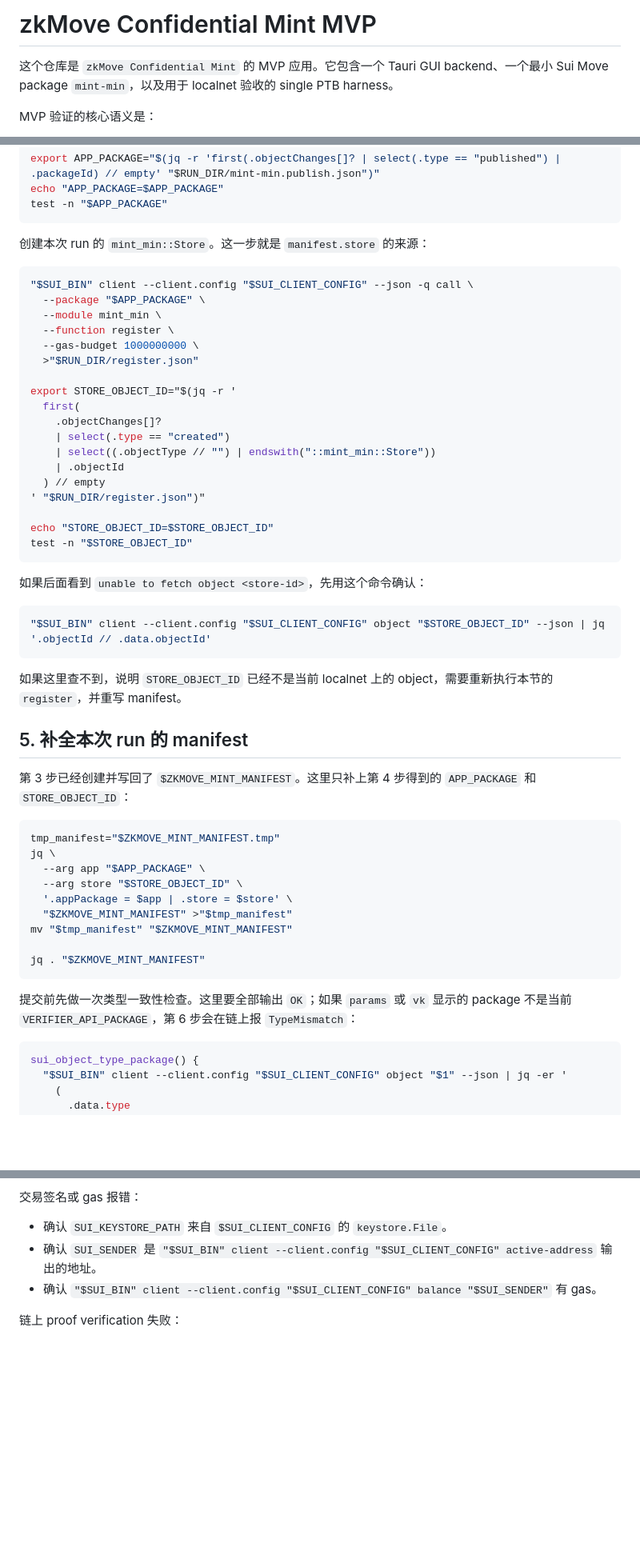
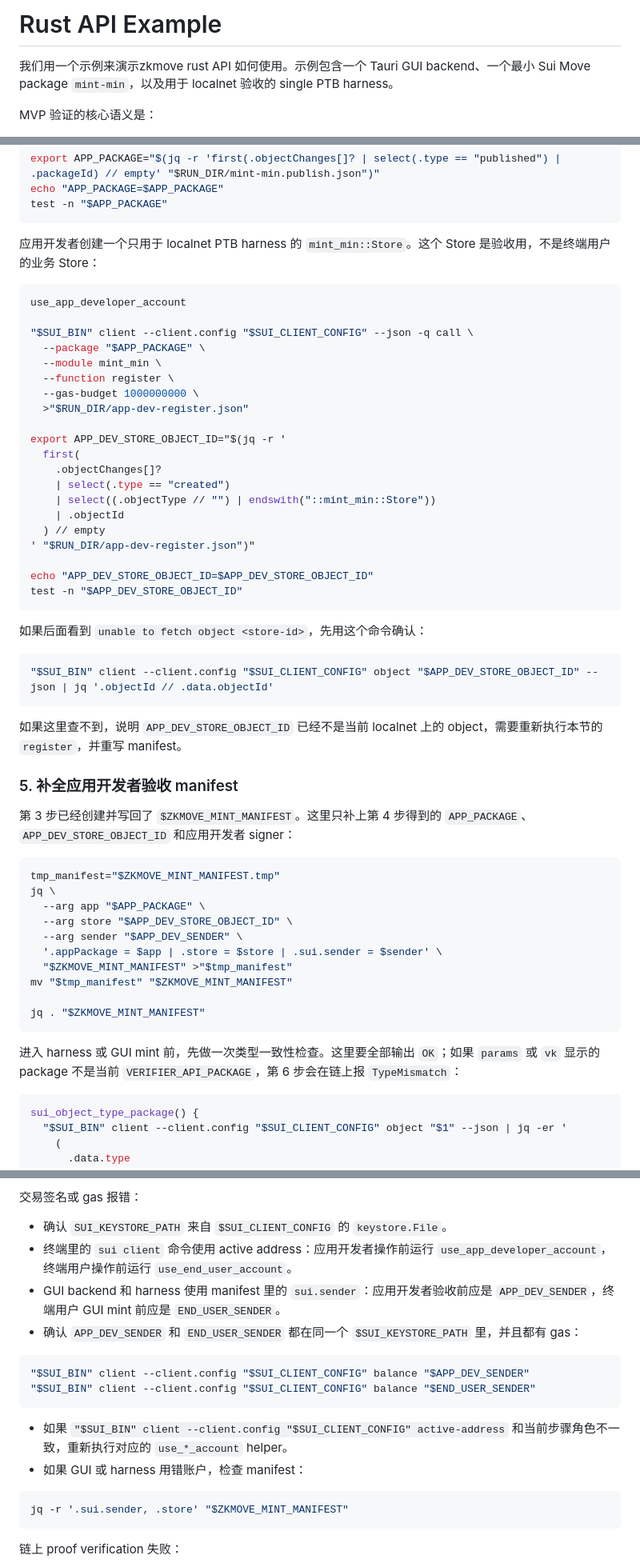
Before and after one commit to zkmove/tauri-example, a Markdown page: README.md, 3 parts joined by grey strips. Shown at 80% size. Rendered like a GitHub page; blank space fills up the shorter version.

````diff
--- a/README.md
+++ b/README.md
@@ -1,6 +1,6 @@
-# zkMove Confidential Mint MVP
+# Rust API Example
 
-这个仓库是 `zkMove Confidential Mint` 的 MVP 应用。它包含一个 Tauri GUI backend、一个最小 Sui Move package `mint-min`，以及用于 localnet 验收的 single PTB harness。
+我们用一个示例来演示zkmove rust API 如何使用。示例包含一个 Tauri GUI backend、一个最小 Sui Move package `mint-min`，以及用于 localnet 验收的 single PTB harness。
 
 MVP 验证的核心语义是：
 
@@ -294,54 +316,57 @@ echo "APP_PACKAGE=$APP_PACKAGE"
 test -n "$APP_PACKAGE"
 ```
 
-创建本次 run 的 `mint_min::Store`。这一步就是 `manifest.store` 的来源：
+应用开发者创建一个只用于 localnet PTB harness 的 `mint_min::Store`。这个 Store 是验收用，不是终端用户的业务 Store：
 
 ```bash
+use_app_developer_account
+
 "$SUI_BIN" client --client.config "$SUI_CLIENT_CONFIG" --json -q call \
   --package "$APP_PACKAGE" \
   --module mint_min \
   --function register \
   --gas-budget 1000000000 \
-  >"$RUN_DIR/register.json"
+  >"$RUN_DIR/app-dev-register.json"
 
-export STORE_OBJECT_ID="$(jq -r '
+export APP_DEV_STORE_OBJECT_ID="$(jq -r '
   first(
     .objectChanges[]?
     | select(.type == "created")
     | select((.objectType // "") | endswith("::mint_min::Store"))
     | .objectId
   ) // empty
-' "$RUN_DIR/register.json")"
+' "$RUN_DIR/app-dev-register.json")"
 
-echo "STORE_OBJECT_ID=$STORE_OBJECT_ID"
-test -n "$STORE_OBJECT_ID"
+echo "APP_DEV_STORE_OBJECT_ID=$APP_DEV_STORE_OBJECT_ID"
+test -n "$APP_DEV_STORE_OBJECT_ID"
 ```
 
 如果后面看到 `unable to fetch object <store-id>`，先用这个命令确认：
 
 ```bash
-"$SUI_BIN" client --client.config "$SUI_CLIENT_CONFIG" object "$STORE_OBJECT_ID" --json | jq '.objectId // .data.objectId'
+"$SUI_BIN" client --client.config "$SUI_CLIENT_CONFIG" object "$APP_DEV_STORE_OBJECT_ID" --json | jq '.objectId // .data.objectId'
 ```
 
-如果这里查不到，说明 `STORE_OBJECT_ID` 已经不是当前 localnet 上的 object，需要重新执行本节的 `register`，并重写 manifest。
+如果这里查不到，说明 `APP_DEV_STORE_OBJECT_ID` 已经不是当前 localnet 上的 object，需要重新执行本节的 `register`，并重写 manifest。
 
-## 5. 补全本次 run 的 manifest
+### 5. 补全应用开发者验收 manifest
 
-第 3 步已经创建并写回了 `$ZKMOVE_MINT_MANIFEST`。这里只补上第 4 步得到的 `APP_PACKAGE` 和 `STORE_OBJECT_ID`：
+第 3 步已经创建并写回了 `$ZKMOVE_MINT_MANIFEST`。这里只补上第 4 步得到的 `APP_PACKAGE`、`APP_DEV_STORE_OBJECT_ID` 和应用开发者 signer：
 
 ```bash
 tmp_manifest="$ZKMOVE_MINT_MANIFEST.tmp"
 jq \
   --arg app "$APP_PACKAGE" \
-  --arg store "$STORE_OBJECT_ID" \
-  '.appPackage = $app | .store = $store' \
+  --arg store "$APP_DEV_STORE_OBJECT_ID" \
+  --arg sender "$APP_DEV_SENDER" \
+  '.appPackage = $app | .store = $store | .sui.sender = $sender' \
   "$ZKMOVE_MINT_MANIFEST" >"$tmp_manifest"
 mv "$tmp_manifest" "$ZKMOVE_MINT_MANIFEST"
 
 jq . "$ZKMOVE_MINT_MANIFEST"
 ```
 
-提交前先做一次类型一致性检查。这里要全部输出 `OK`；如果 `params` 或 `vk` 显示的 package 不是当前 `VERIFIER_API_PACKAGE`，第 6 步会在链上报 `TypeMismatch`：
+进入 harness 或 GUI mint 前，先做一次类型一致性检查。这里要全部输出 `OK`；如果 `params` 或 `vk` 显示的 package 不是当前 `VERIFIER_API_PACKAGE`，第 6 步会在链上报 `TypeMismatch`：
 
 ```bash
 sui_object_type_package() {
@@ -552,8 +658,21 @@ GUI setup 报 `failed to upload verifier artifacts with verifierApiPackage ...`
 交易签名或 gas 报错：
 
 - 确认 `SUI_KEYSTORE_PATH` 来自 `$SUI_CLIENT_CONFIG` 的 `keystore.File`。
-- 确认 `SUI_SENDER` 是 `"$SUI_BIN" client --client.config "$SUI_CLIENT_CONFIG" active-address` 输出的地址。
-- 确认 `"$SUI_BIN" client --client.config "$SUI_CLIENT_CONFIG" balance "$SUI_SENDER"` 有 gas。
+- 终端里的 `sui client` 命令使用 active address：应用开发者操作前运行 `use_app_developer_account`，终端用户操作前运行 `use_end_user_account`。
+- GUI backend 和 harness 使用 manifest 里的 `sui.sender`：应用开发者验收前应是 `APP_DEV_SENDER`，终端用户 GUI mint 前应是 `END_USER_SENDER`。
+- 确认 `APP_DEV_SENDER` 和 `END_USER_SENDER` 都在同一个 `$SUI_KEYSTORE_PATH` 里，并且都有 gas：
+
+```bash
+"$SUI_BIN" client --client.config "$SUI_CLIENT_CONFIG" balance "$APP_DEV_SENDER"
+"$SUI_BIN" client --client.config "$SUI_CLIENT_CONFIG" balance "$END_USER_SENDER"
+```
+
+- 如果 `"$SUI_BIN" client --client.config "$SUI_CLIENT_CONFIG" active-address` 和当前步骤角色不一致，重新执行对应的 `use_*_account` helper。
+- 如果 GUI 或 harness 用错账户，检查 manifest：
+
+```bash
+jq -r '.sui.sender, .store' "$ZKMOVE_MINT_MANIFEST"
+```
 
 链上 proof verification 失败：
 
````
Also changed, not shown: other parts of README.md (+165 -63 lines).
